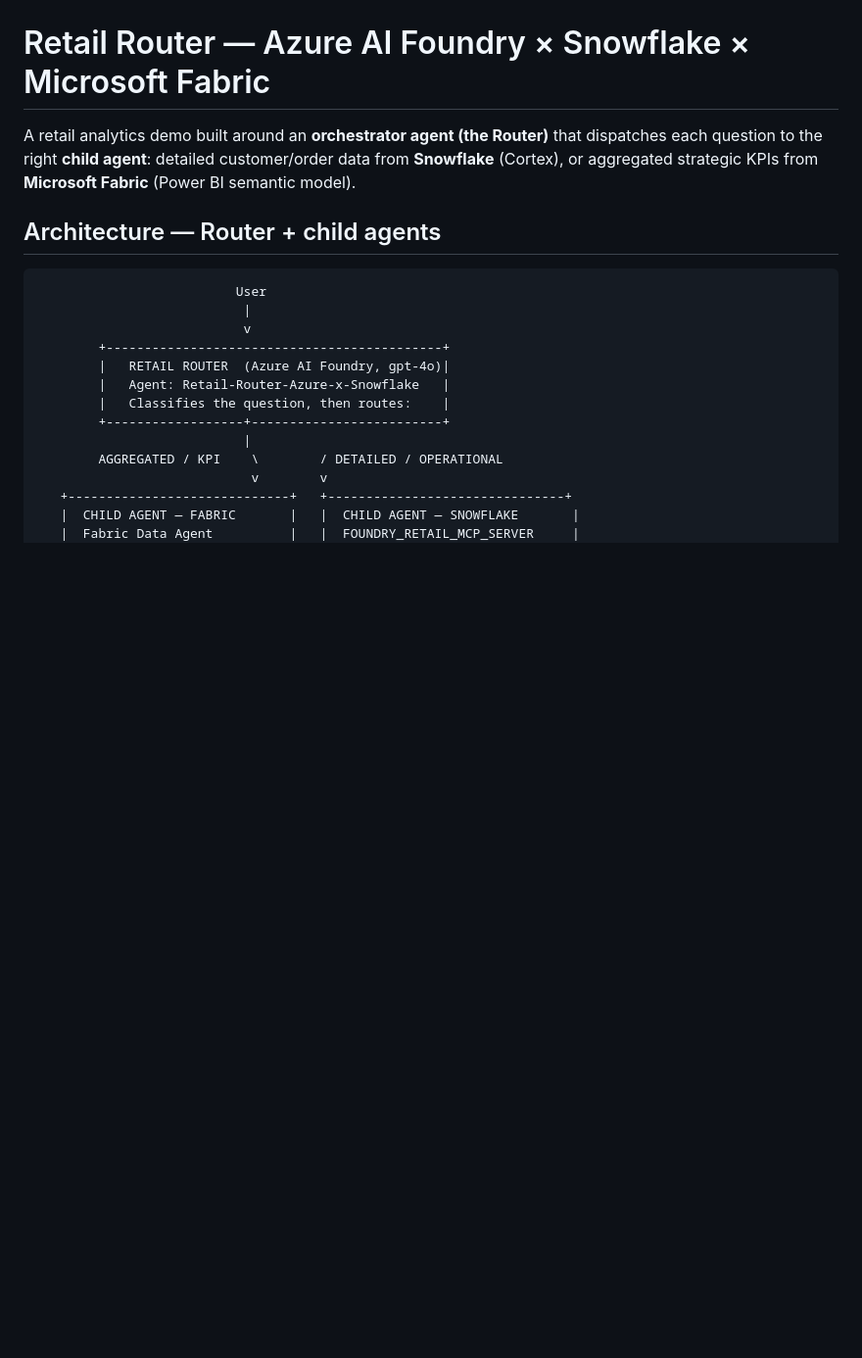
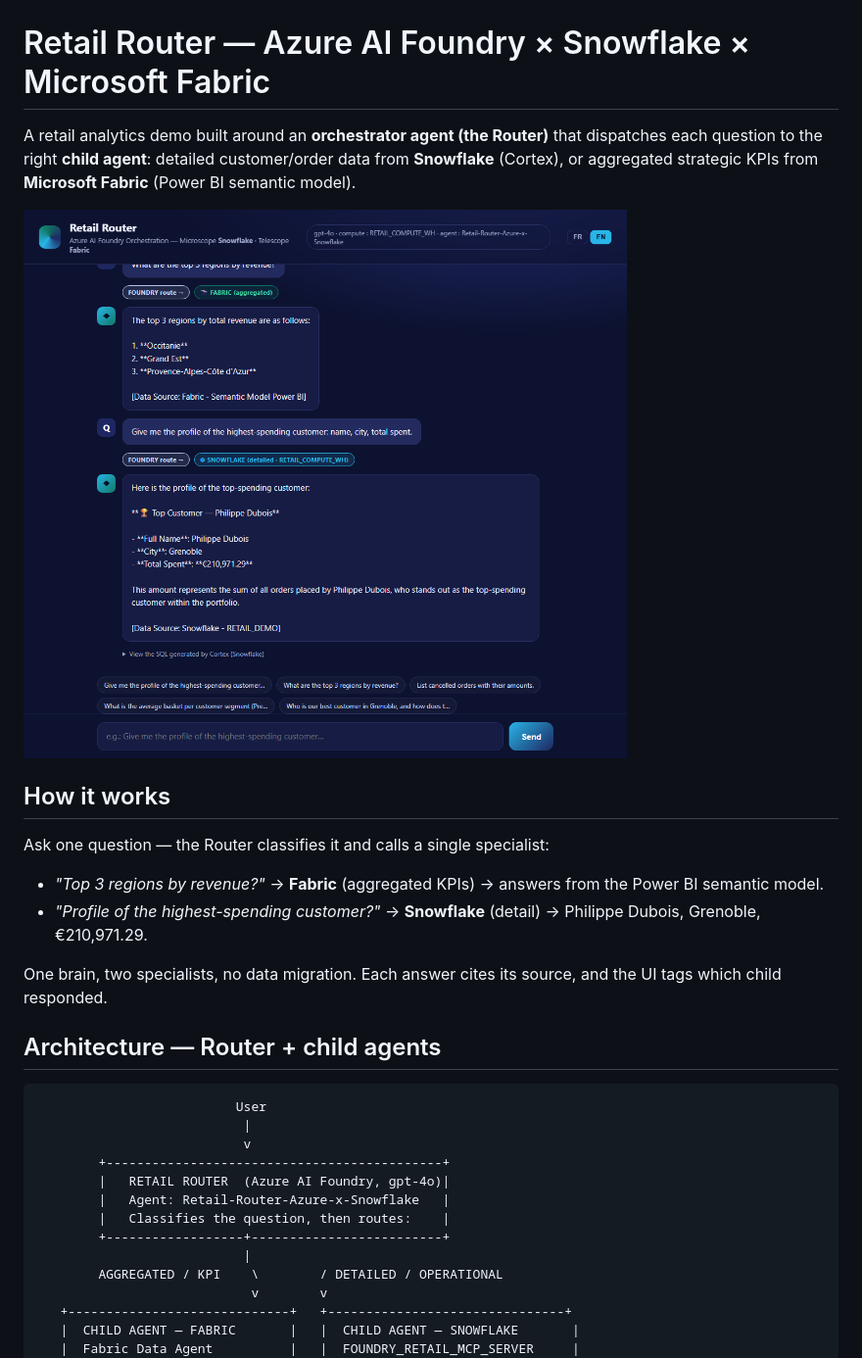
Before and after one commit to marc-hadjeje/retail-router-foundry-snowflake-fabric, a Markdown page: README.md, the part around the change. Shown at 98% size. Drawn GitHub-style; pictures changed too: docs/screenshot.png (added); blank space fills up the shorter version.

Commit message:
docs: add UI screenshot and how-it-works to README
Co-authored-by: Copilot <223556219+Copilot@users.noreply.github.com>

```diff
--- a/README.md
+++ b/README.md
@@ -4,6 +4,18 @@ A retail analytics demo built around an **orchestrator agent (the Router)** that
 dispatches each question to the right **child agent**: detailed customer/order data
 from **Snowflake** (Cortex), or aggregated strategic KPIs from **Microsoft Fabric**
 (Power BI semantic model).
+
+![Retail Router demo UI](docs/screenshot.png)
+
+## How it works
+
+Ask one question — the Router classifies it and calls a single specialist:
+
+- *"Top 3 regions by revenue?"* → **Fabric** (aggregated KPIs) → answers from the Power BI semantic model.
+- *"Profile of the highest-spending customer?"* → **Snowflake** (detail) → Philippe Dubois, Grenoble, €210,971.29.
+
+One brain, two specialists, no data migration. Each answer cites its source, and the UI
+tags which child responded.
 
 ## Architecture — Router + child agents
 
```
